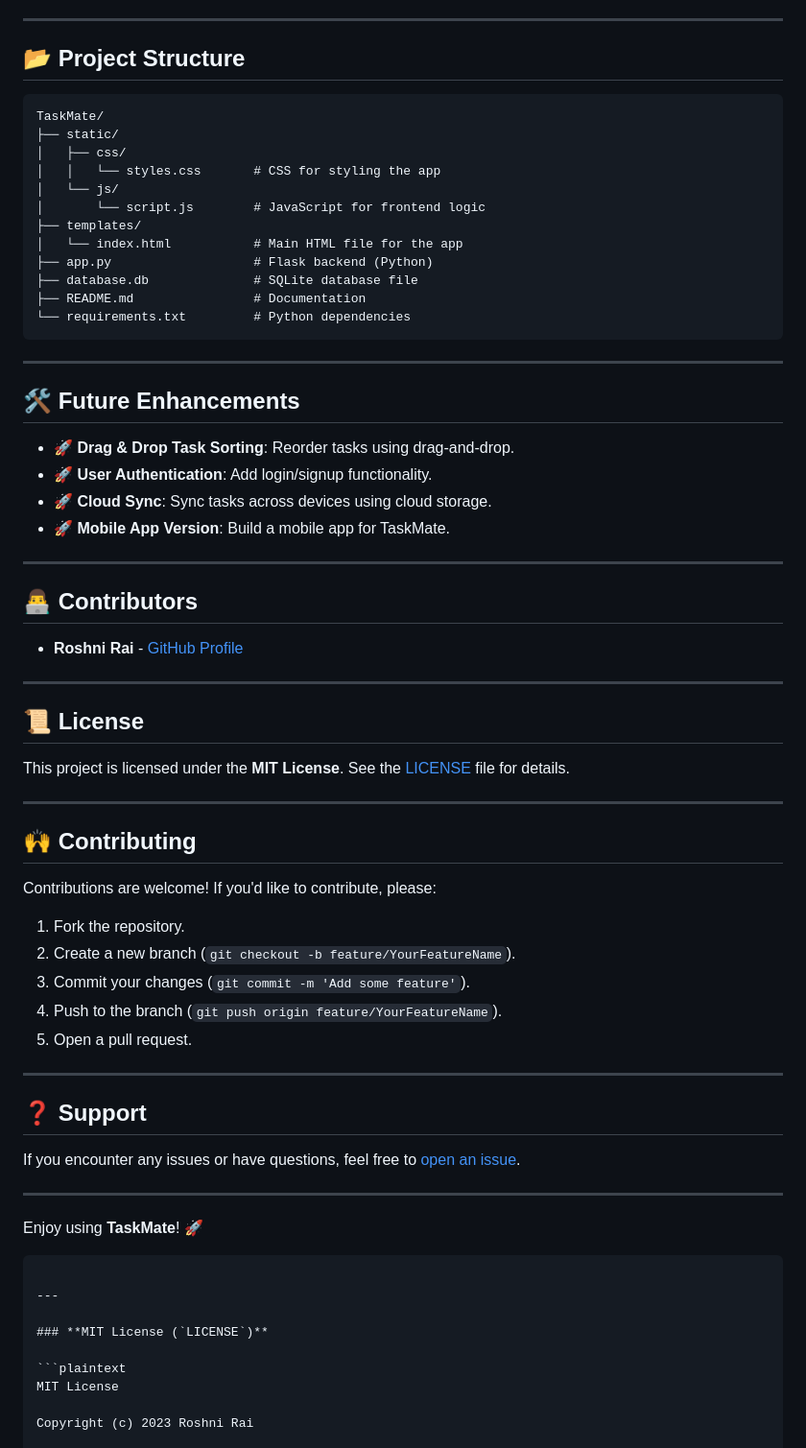
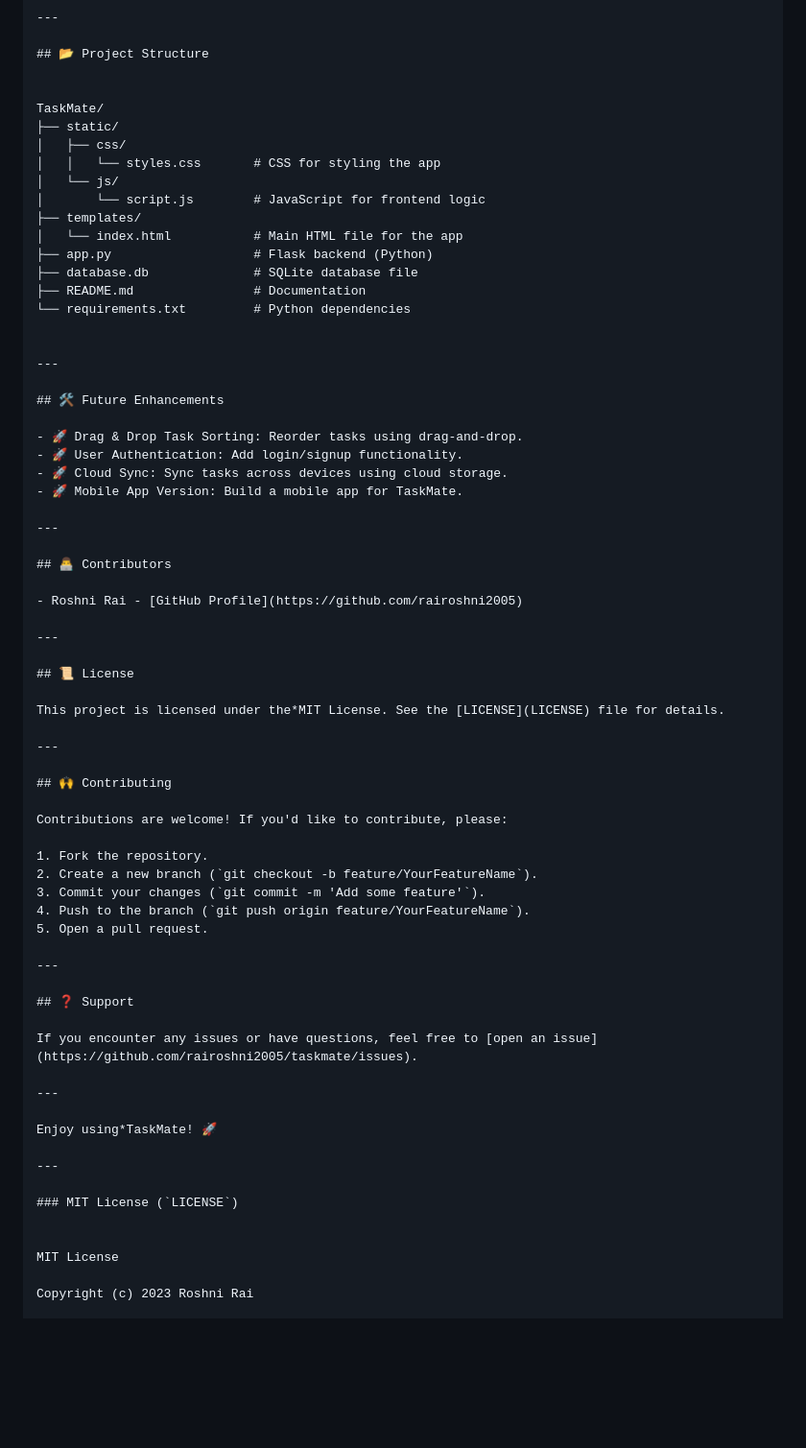
Before and after one commit to rairoshni2005/TaskMate, a Markdown page: README.md, the part around the change printed below. Shown: that part at 96% size. Drawn GitHub-style; blank space fills up the shorter version.

````diff
--- a/README.md
+++ b/README.md
@@ -90,7 +90,7 @@ Open `index.html` in your browser, or navigate to `http://127.0.0.1:5000`.
 
 ## 📂 Project Structure
 
-```
+
 TaskMate/
 ├── static/
 │   ├── css/
@@ -103,28 +103,28 @@ TaskMate/
 ├── database.db              # SQLite database file
 ├── README.md                # Documentation
 └── requirements.txt         # Python dependencies
-```
+
 
 ---
 
 ## 🛠 Future Enhancements
 
-- **🚀 Drag & Drop Task Sorting**: Reorder tasks using drag-and-drop.
-- **🚀 User Authentication**: Add login/signup functionality.
-- **🚀 Cloud Sync**: Sync tasks across devices using cloud storage.
-- **🚀 Mobile App Version**: Build a mobile app for TaskMate.
+- 🚀 Drag & Drop Task Sorting: Reorder tasks using drag-and-drop.
+- 🚀 User Authentication: Add login/signup functionality.
+- 🚀 Cloud Sync: Sync tasks across devices using cloud storage.
+- 🚀 Mobile App Version: Build a mobile app for TaskMate.
 
 ---
 
 ## 👨‍💻 Contributors
 
-- **Roshni Rai** - [GitHub Profile](https://github.com/RoshniRai7)
+- Roshni Rai - [GitHub Profile](https://github.com/rairoshni2005)
 
 ---
 
 ## 📜 License
 
-This project is licensed under the **MIT License**. See the [LICENSE](LICENSE) file for details.
+This project is licensed under the*MIT License. See the [LICENSE](LICENSE) file for details.
 
 ---
 
@@ -142,18 +142,17 @@ Contributions are welcome! If you'd like to contribute, please:
 
 ## ❓ Support
 
-If you encounter any issues or have questions, feel free to [open an issue](https://github.com/RoshniRai7/taskmate/issues).
+If you encounter any issues or have questions, feel free to [open an issue](https://github.com/rairoshni2005/taskmate/issues).
 
 ---
 
-Enjoy using **TaskMate**! 🚀
-```
+Enjoy using*TaskMate! 🚀
 
 ---
 
-### **MIT License (`LICENSE`)**
+### MIT License (`LICENSE`)
 
-```plaintext
+
 MIT License
 
 Copyright (c) 2023 Roshni Rai
````
Also changed, not shown: other parts of README.md (+27 -27 lines).
